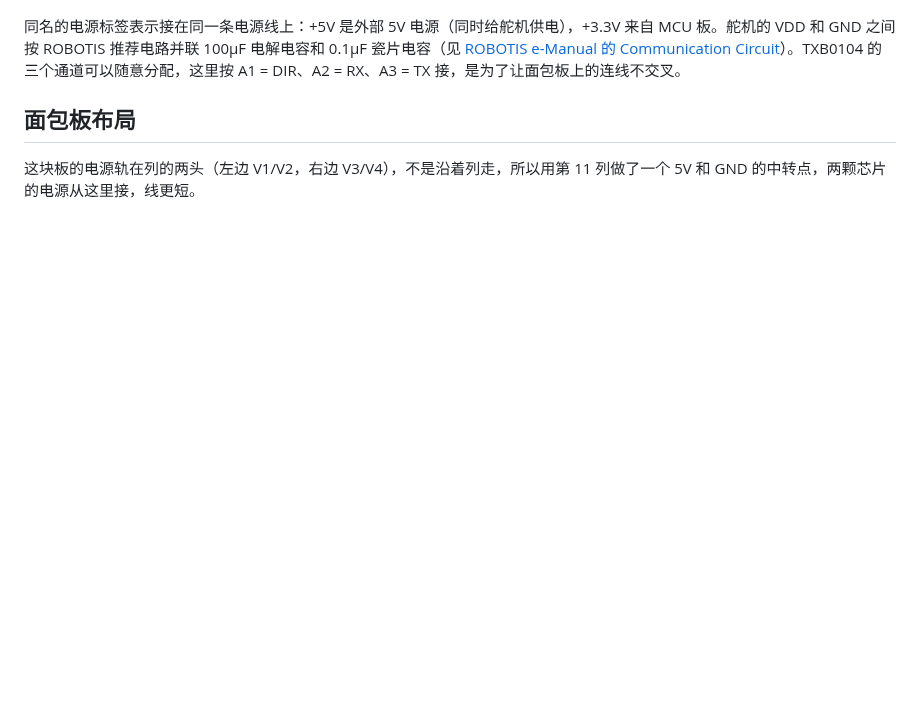
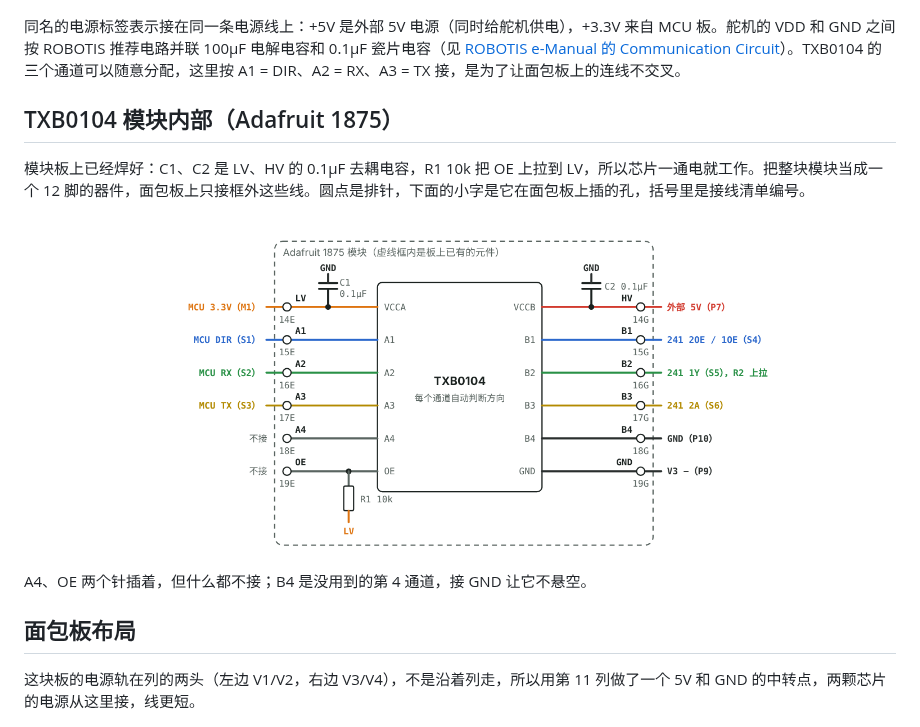
Before and after one commit to GuangxianZhu/whj_MCU, a Markdown page: docs/breadboard/README.md, the part around the change. Rendered like a GitHub page; pictures changed too: docs/breadboard/img/module.png (added); blank space fills up the shorter version.

Commit message:
Add Adafruit 1875 module internal diagram
Co-Authored-By: Claude Opus 5.5 <noreply@anthropic.com>
Claude-Session: https://claude.ai/code/session_01WiTXKFSppvefth2JxyFg7v

```diff
--- a/docs/breadboard/README.md
+++ b/docs/breadboard/README.md
@@ -27,6 +27,14 @@
 ![电路图](img/schematic.png)
 
 同名的电源标签表示接在同一条电源线上：+5V 是外部 5V 电源（同时给舵机供电），+3.3V 来自 MCU 板。舵机的 VDD 和 GND 之间按 ROBOTIS 推荐电路并联 100µF 电解电容和 0.1µF 瓷片电容（见 [ROBOTIS e-Manual 的 Communication Circuit](https://emanual.robotis.com/docs/en/dxl/x/xl330-m288/#communication-circuit)）。TXB0104 的三个通道可以随意分配，这里按 A1 = DIR、A2 = RX、A3 = TX 接，是为了让面包板上的连线不交叉。
+
+## TXB0104 模块内部（Adafruit 1875）
+
+模块板上已经焊好：C1、C2 是 LV、HV 的 0.1µF 去耦电容，R1 10k 把 OE 上拉到 LV，所以芯片一通电就工作。把整块模块当成一个 12 脚的器件，面包板上只接框外这些线。圆点是排针，下面的小字是它在面包板上插的孔，括号里是接线清单编号。
+
+![TXB0104 模块内部](img/module.png)
+
+A4、OE 两个针插着，但什么都不接；B4 是没用到的第 4 通道，接 GND 让它不悬空。
 
 ## 面包板布局
 
```
Also changed, not shown: docs/breadboard/img/breadboard.png, docs/breadboard/img/schematic.png, 1 other file.
